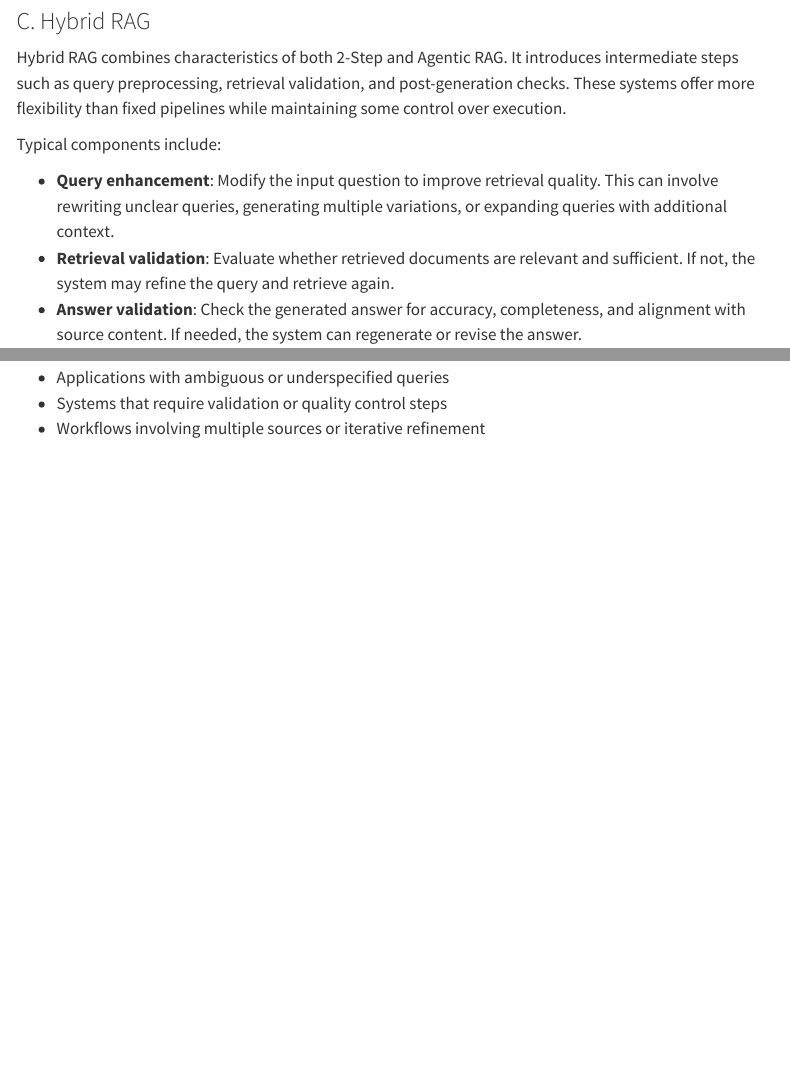
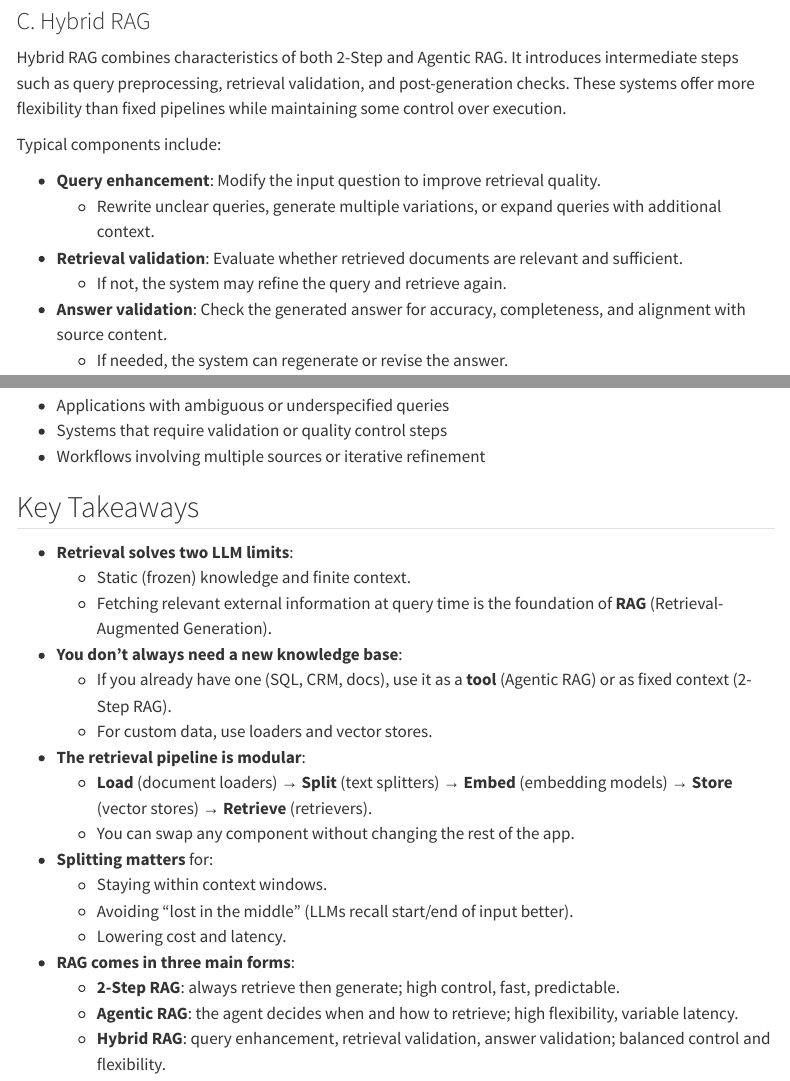
Before and after one commit to HassanAlgoz/agentic-ai-systems, a Quarto document (Lessons/L01/03_retrieval.qmd): the page in a window 1100 px wide, from 5540 px down, and a second part further down, joined at a grey line. Rendered offline with R 4.5, knitr and Pandoc in place of Quarto, with nearby package versions; menus at the side of the page are left out; long lines of code are wrapped.

Commit message:
Add key takeaways

```diff
--- a/Lessons/L01/03_retrieval.qmd
+++ b/Lessons/L01/03_retrieval.qmd
@@ -238,9 +238,12 @@ Hybrid RAG combines characteristics of both 2-Step and Agentic RAG. It introduce
 
 Typical components include:
 
-* **Query enhancement**: Modify the input question to improve retrieval quality. This can involve rewriting unclear queries, generating multiple variations, or expanding queries with additional context.
-* **Retrieval validation**: Evaluate whether retrieved documents are relevant and sufficient. If not, the system may refine the query and retrieve again.
-* **Answer validation**: Check the generated answer for accuracy, completeness, and alignment with source content. If needed, the system can regenerate or revise the answer.
+* **Query enhancement**: Modify the input question to improve retrieval quality.
+  - Rewrite unclear queries, generate multiple variations, or expand queries with additional context.
+* **Retrieval validation**: Evaluate whether retrieved documents are relevant and sufficient.
+  - If not, the system may refine the query and retrieve again.
+* **Answer validation**: Check the generated answer for accuracy, completeness, and alignment with source content.
+  - If needed, the system can regenerate or revise the answer.
 
 The architecture often supports multiple iterations between these steps:
 
@@ -273,3 +276,23 @@ This architecture is suitable for:
 * Applications with ambiguous or underspecified queries
 * Systems that require validation or quality control steps
 * Workflows involving multiple sources or iterative refinement
+
+## Key Takeaways
+
+* **Retrieval solves two LLM limits**:
+  - Static (frozen) knowledge and finite context.
+  - Fetching relevant external information at query time is the foundation of **RAG** (Retrieval-Augmented Generation).
+* **You don't always need a new knowledge base**:
+  - If you already have one (SQL, CRM, docs), use it as a **tool** (Agentic RAG) or as fixed context (2-Step RAG).
+  - For custom data, use loaders and vector stores.
+* **The retrieval pipeline is modular**:
+  - **Load** (document loaders) → **Split** (text splitters) → **Embed** (embedding models) → **Store** (vector stores) → **Retrieve** (retrievers).
+  - You can swap any component without changing the rest of the app.
+* **Splitting matters** for:
+  - Staying within context windows.
+  - Avoiding "lost in the middle" (LLMs recall start/end of input better).
+  - Lowering cost and latency.
+* **RAG comes in three main forms**:
+  - **2-Step RAG**: always retrieve then generate; high control, fast, predictable.
+  - **Agentic RAG**: the agent decides when and how to retrieve; high flexibility, variable latency.
+  - **Hybrid RAG**: query enhancement, retrieval validation, answer validation; balanced control and flexibility.
```
Also changed, not shown: 2 other files.
